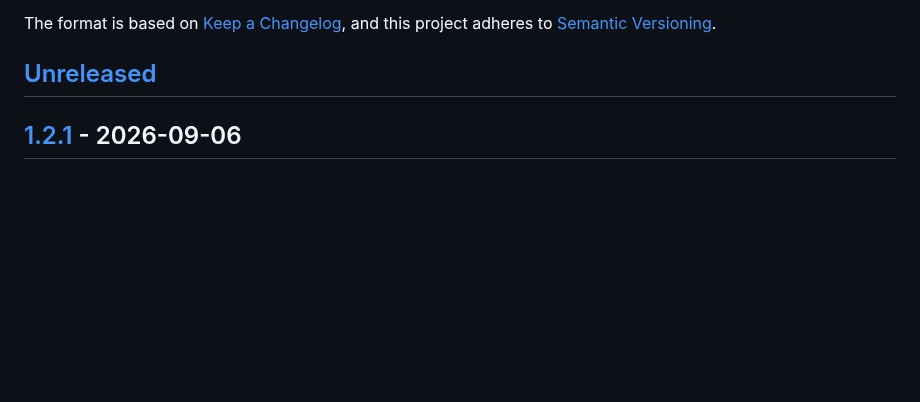
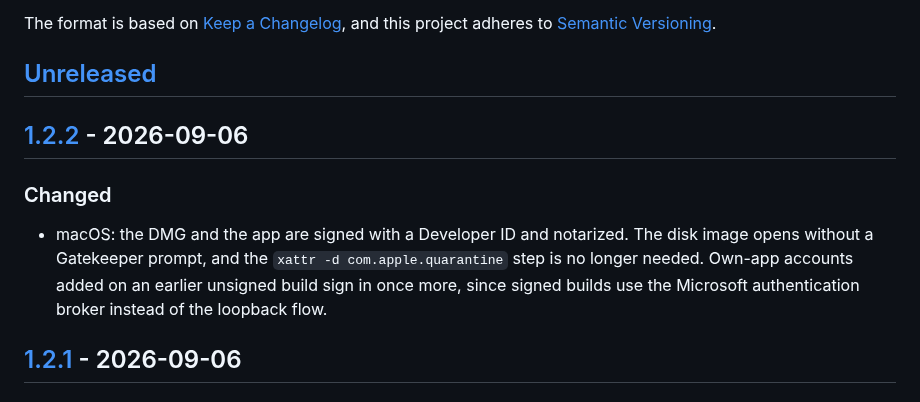
Before and after one commit to FrodeHus/elevate, a Markdown page: CHANGELOG.md, the part around one of its changes. GitHub-like rendering; blank space fills up the shorter version.

Commit message:
Changelog: 1.2.2

```diff
--- a/CHANGELOG.md
+++ b/CHANGELOG.md
@@ -6,6 +6,15 @@ The format is based on [Keep a Changelog](https://keepachangelog.com/en/1.1.0/),
 and this project adheres to [Semantic Versioning](https://semver.org/spec/v2.0.0.html).
 
 ## [Unreleased]
+
+## [1.2.2] - 2026-09-06
+
+### Changed
+
+- macOS: the DMG and the app are signed with a Developer ID and notarized. The disk image opens
+  without a Gatekeeper prompt, and the `xattr -d com.apple.quarantine` step is no longer needed.
+  Own-app accounts added on an earlier unsigned build sign in once more, since signed builds use
+  the Microsoft authentication broker instead of the loopback flow.
 
 ## [1.2.1] - 2026-09-06
 
```
Also changed, not shown: other parts of CHANGELOG.md (+2 -1 lines).
